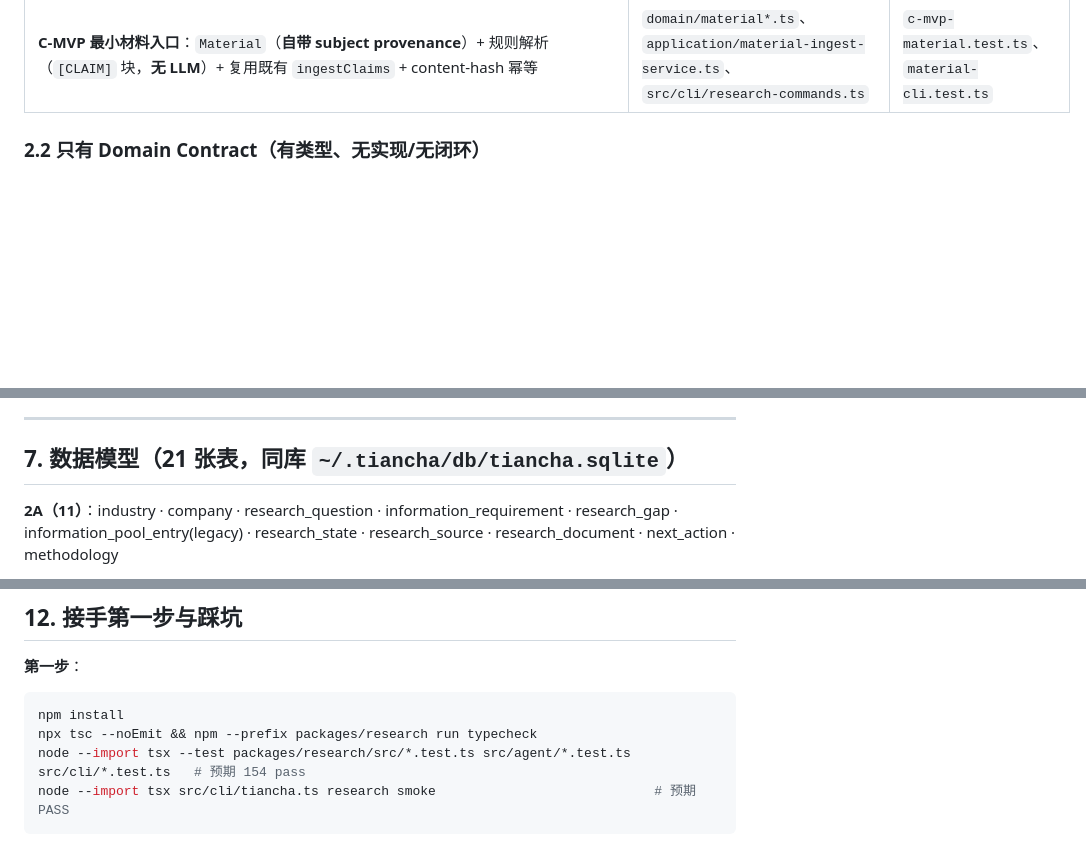
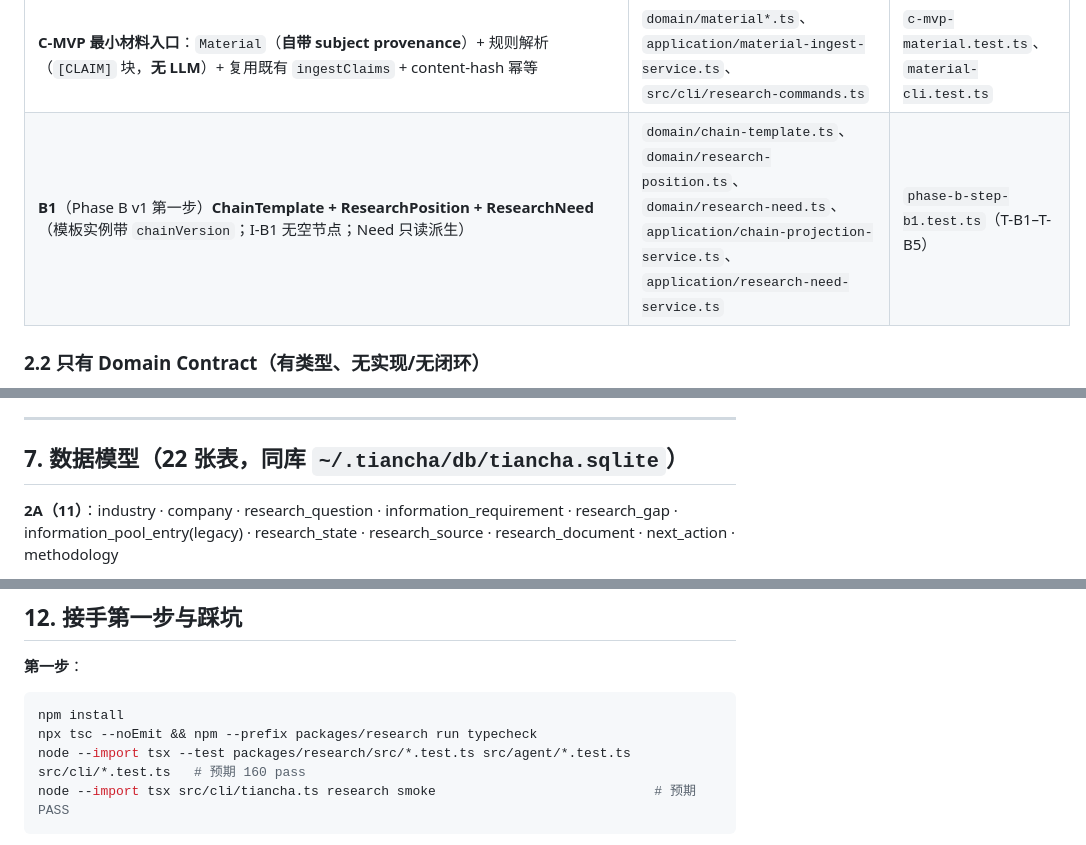
Before and after one commit to bufan528/tiancha, a Markdown page: docs/HANDOFF.md, 3 parts joined by grey strips. GitHub-like rendering; blank space fills up the shorter version.

````diff
--- a/docs/HANDOFF.md
+++ b/docs/HANDOFF.md
@@ -150,6 +150,7 @@
 | **S7** **能力暴露**：CLI 4 命令（evaluate 可写 / pool·priority·report 只读；`--json`）+ Agent 4 只读工具（9→13）+ report 物化 Markdown | `src/cli/research-*.ts`、`src/cli/report-markdown.ts`、`src/agent/research-tools.ts` | `s7-exposure.test.ts`、`research-format.test.ts`、`s7-cli.test.ts` |
 | **DATA-R1** **legacy `mw-v1` 数据修复迁移**（S1 之前 bootstrap 的冻结基线缺 `weight`/`criticality`；一次性补齐，不改身份/不新建版本） | `storage/research-db.ts`（`repairLegacyMethodologyV1`） | `data-r1-legacy-methodology.test.ts` |
 | **C-MVP** **最小材料入口**：`Material`（**自带 subject provenance**）+ 规则解析（`[CLAIM]` 块，**无 LLM**）+ 复用既有 `ingestClaims` + content-hash 幂等 | `domain/material*.ts`、`application/material-ingest-service.ts`、`src/cli/research-commands.ts` | `c-mvp-material.test.ts`、`material-cli.test.ts` |
+| **B1**（Phase B v1 第一步）**ChainTemplate + ResearchPosition + ResearchNeed**（模板实例带 `chainVersion`；I-B1 无空节点；Need 只读派生） | `domain/chain-template.ts`、`domain/research-position.ts`、`domain/research-need.ts`、`application/chain-projection-service.ts`、`application/research-need-service.ts` | `phase-b-step-b1.test.ts`（T-B1–T-B5） |
 
 ### 2.2 只有 Domain Contract（有类型、无实现/无闭环）
 
@@ -306,7 +308,7 @@ node --import tsx src/cli/tiancha.ts research smoke
 
 ---
 
-## 7. 数据模型（21 张表，同库 `~/.tiancha/db/tiancha.sqlite`）
+## 7. 数据模型（22 张表，同库 `~/.tiancha/db/tiancha.sqlite`）
 
 **2A（11）**：industry · company · research_question · information_requirement · research_gap · information_pool_entry(legacy) · research_state · research_source · research_document · next_action · methodology
 
@@ -489,7 +494,7 @@ PoolItem    : item-<slotId>-<normalizedClaimRef>
 ```powershell
 npm install
 npx tsc --noEmit && npm --prefix packages/research run typecheck
-node --import tsx --test packages/research/src/*.test.ts src/agent/*.test.ts src/cli/*.test.ts   # 预期 154 pass
+node --import tsx --test packages/research/src/*.test.ts src/agent/*.test.ts src/cli/*.test.ts   # 预期 160 pass
 node --import tsx src/cli/tiancha.ts research smoke                            # 预期 PASS
 ```
 
````
Also changed, not shown: other parts of docs/HANDOFF.md (+9 -5 lines), README.md (+5 -2 lines), docs/phaseB/implementation-contract.md (+18 -1 lines).
